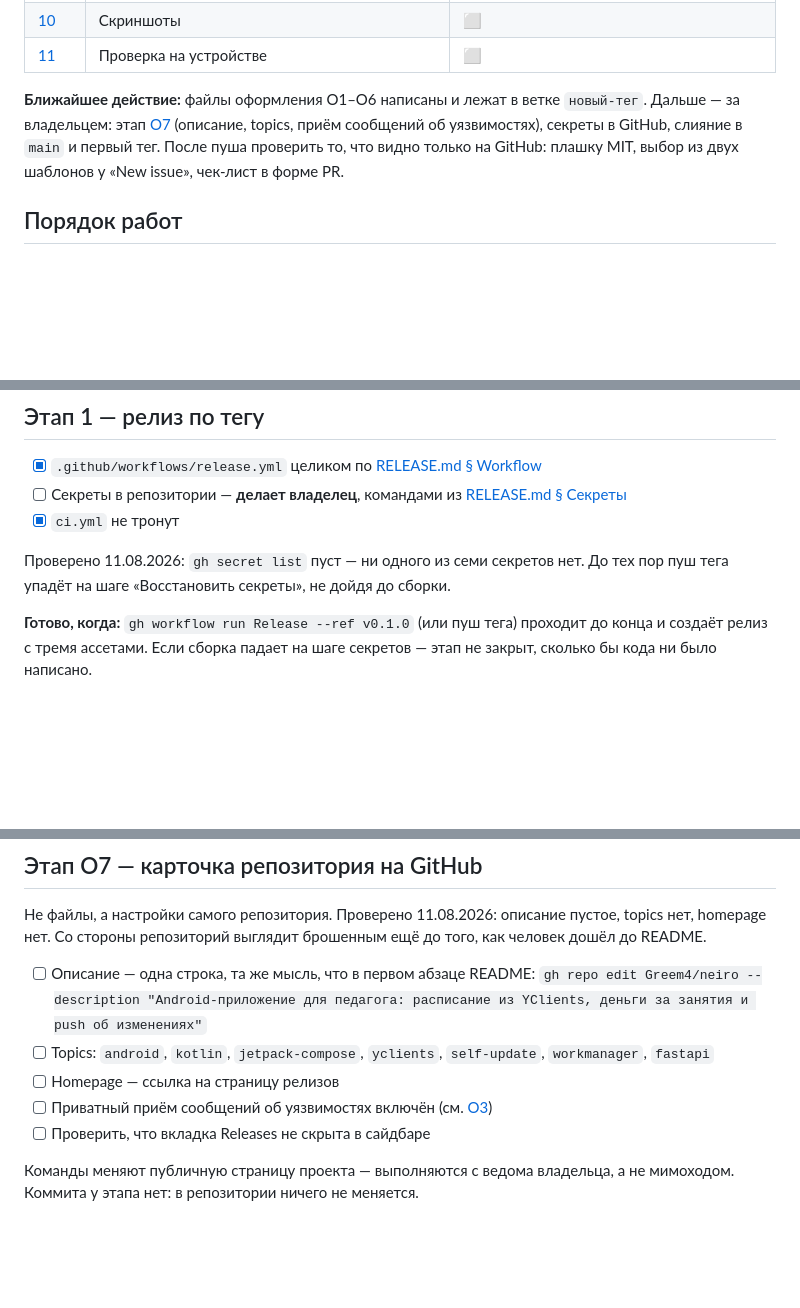
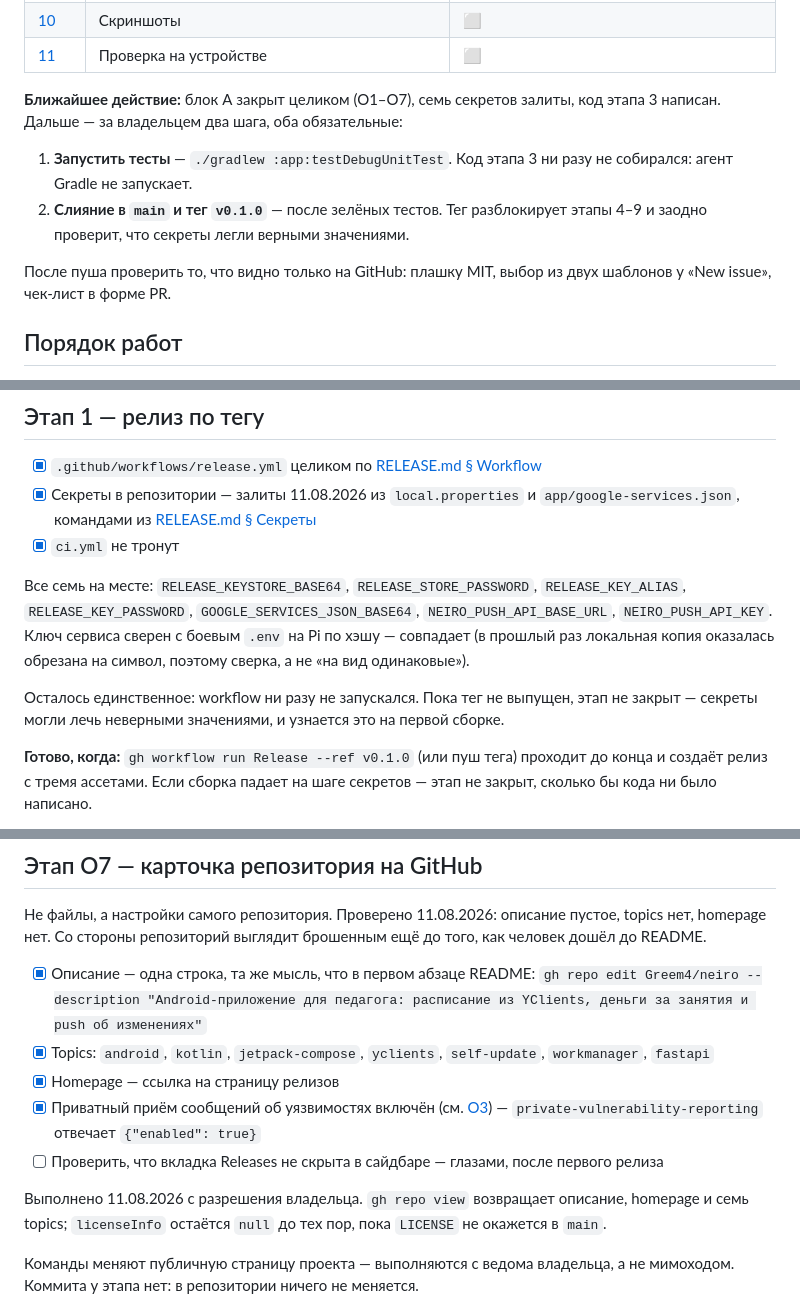
Before and after one commit to Greem4/neiro, a Markdown page: docs/updater/TASKS.md, 3 parts joined by grey strips. Drawn GitHub-style; blank space fills up the shorter version.

Commit message:
Отметил секреты и карточку репозитория готовыми

```diff
--- a/docs/updater/TASKS.md
+++ b/docs/updater/TASKS.md
@@ -72,11 +72,16 @@
 | [10](#этап-10--скриншоты) | Скриншоты | ⬜ |
 | [11](#этап-11--проверка-на-устройстве) | Проверка на устройстве | ⬜ |
 
-**Ближайшее действие:** файлы оформления О1–О6 написаны и лежат в ветке
-`новый-тег`. Дальше — за владельцем: этап [О7](#этап-о7--карточка-репозитория-на-github)
-(описание, topics, приём сообщений об уязвимостях), секреты в GitHub, слияние
-в `main` и первый тег. После пуша проверить то, что видно только на GitHub:
-плашку MIT, выбор из двух шаблонов у «New issue», чек-лист в форме PR.
+**Ближайшее действие:** блок А закрыт целиком (О1–О7), семь секретов залиты,
+код этапа 3 написан. Дальше — за владельцем два шага, оба обязательные:
+
+1. **Запустить тесты** — `./gradlew :app:testDebugUnitTest`. Код этапа 3 ни
+   разу не собирался: агент Gradle не запускает.
+2. **Слияние в `main` и тег `v0.1.0`** — после зелёных тестов. Тег разблокирует
+   этапы 4–9 и заодно проверит, что секреты легли верными значениями.
+
+После пуша проверить то, что видно только на GitHub: плашку MIT, выбор из двух
+шаблонов у «New issue», чек-лист в форме PR.
 
 ## Порядок работ
 
@@ -128,12 +133,20 @@
 
 - [x] `.github/workflows/release.yml` целиком по
       [RELEASE.md § Workflow](RELEASE.md#workflow)
-- [ ] Секреты в репозитории — **делает владелец**, командами из
+- [x] Секреты в репозитории — залиты 11.08.2026 из `local.properties` и
+      `app/google-services.json`, командами из
       [RELEASE.md § Секреты](RELEASE.md#секреты)
 - [x] `ci.yml` не тронут
 
-Проверено 11.08.2026: `gh secret list` пуст — ни одного из семи секретов нет.
-До тех пор пуш тега упадёт на шаге «Восстановить секреты», не дойдя до сборки.
+Все семь на месте: `RELEASE_KEYSTORE_BASE64`, `RELEASE_STORE_PASSWORD`,
+`RELEASE_KEY_ALIAS`, `RELEASE_KEY_PASSWORD`, `GOOGLE_SERVICES_JSON_BASE64`,
+`NEIRO_PUSH_API_BASE_URL`, `NEIRO_PUSH_API_KEY`. Ключ сервиса сверен с боевым
+`.env` на Pi по хэшу — совпадает (в прошлый раз локальная копия оказалась
+обрезана на символ, поэтому сверка, а не «на вид одинаковые»).
+
+Осталось единственное: workflow ни разу не запускался. Пока тег не выпущен,
+этап не закрыт — секреты могли лечь неверными значениями, и узнается это на
+первой сборке.
 
 **Готово, когда:** `gh workflow run Release --ref v0.1.0` (или пуш тега)
 проходит до конца и создаёт релиз с тремя ассетами. Если сборка падает на
@@ -333,14 +346,20 @@ README писался, когда читателем был только авт
 пустое, topics нет, homepage нет. Со стороны репозиторий выглядит брошенным
 ещё до того, как человек дошёл до README.
 
-- [ ] Описание — одна строка, та же мысль, что в первом абзаце README:
+- [x] Описание — одна строка, та же мысль, что в первом абзаце README:
       `gh repo edit Greem4/neiro --description "Android-приложение для педагога: расписание из YClients, деньги за занятия и push об изменениях"`
-- [ ] Topics: `android`, `kotlin`, `jetpack-compose`, `yclients`,
+- [x] Topics: `android`, `kotlin`, `jetpack-compose`, `yclients`,
       `self-update`, `workmanager`, `fastapi`
-- [ ] Homepage — ссылка на страницу релизов
-- [ ] Приватный приём сообщений об уязвимостях включён (см.
-      [О3](#этап-о3--security))
-- [ ] Проверить, что вкладка Releases не скрыта в сайдбаре
+- [x] Homepage — ссылка на страницу релизов
+- [x] Приватный приём сообщений об уязвимостях включён (см.
+      [О3](#этап-о3--security)) — `private-vulnerability-reporting`
+      отвечает `{"enabled": true}`
+- [ ] Проверить, что вкладка Releases не скрыта в сайдбаре — глазами, после
+      первого релиза
+
+Выполнено 11.08.2026 с разрешения владельца. `gh repo view` возвращает
+описание, homepage и семь topics; `licenseInfo` остаётся `null` до тех пор,
+пока `LICENSE` не окажется в `main`.
 
 Команды меняют публичную страницу проекта — выполняются с ведома владельца, а
 не мимоходом. Коммита у этапа нет: в репозитории ничего не меняется.
```
Also changed, not shown: other parts of docs/updater/TASKS.md (+2 -2 lines).
